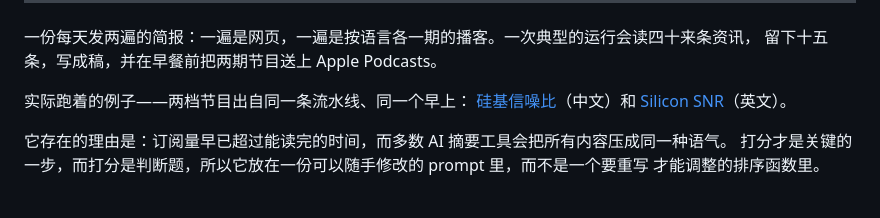
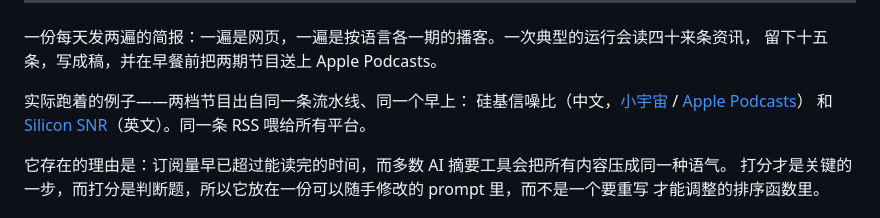
Before and after one commit to zxhderifish/horizon-feed-to-podcast, a Markdown page: README_zh.md, the part around the change. Rendered like a GitHub page.

Commit message:
docs: link 小宇宙 for the Chinese show

```diff
--- a/README_zh.md
+++ b/README_zh.md
@@ -12,7 +12,8 @@
 留下十五条，写成稿，并在早餐前把两期节目送上 Apple Podcasts。
 
 实际跑着的例子——两档节目出自同一条流水线、同一个早上：
-[硅基信噪比](https://podcasts.apple.com/us/podcast/%E7%A1%85%E5%9F%BA%E4%BF%A1%E5%99%AA%E6%AF%94/id6795804021)（中文）和 [Silicon SNR](https://podcasts.apple.com/us/podcast/silicon-snr/id6795804285)（英文）。
+硅基信噪比（中文，[小宇宙](https://www.xiaoyuzhoufm.com/podcast/6a69b0efdd4effa43566ecee) / [Apple Podcasts](https://podcasts.apple.com/us/podcast/%E7%A1%85%E5%9F%BA%E4%BF%A1%E5%99%AA%E6%AF%94/id6795804021)）
+和 [Silicon SNR](https://podcasts.apple.com/us/podcast/silicon-snr/id6795804285)（英文）。同一条 RSS 喂给所有平台。
 
 它存在的理由是：订阅量早已超过能读完的时间，而多数 AI 摘要工具会把所有内容压成同一种语气。
 打分才是关键的一步，而打分是判断题，所以它放在一份可以随手修改的 prompt 里，而不是一个要重写
```
